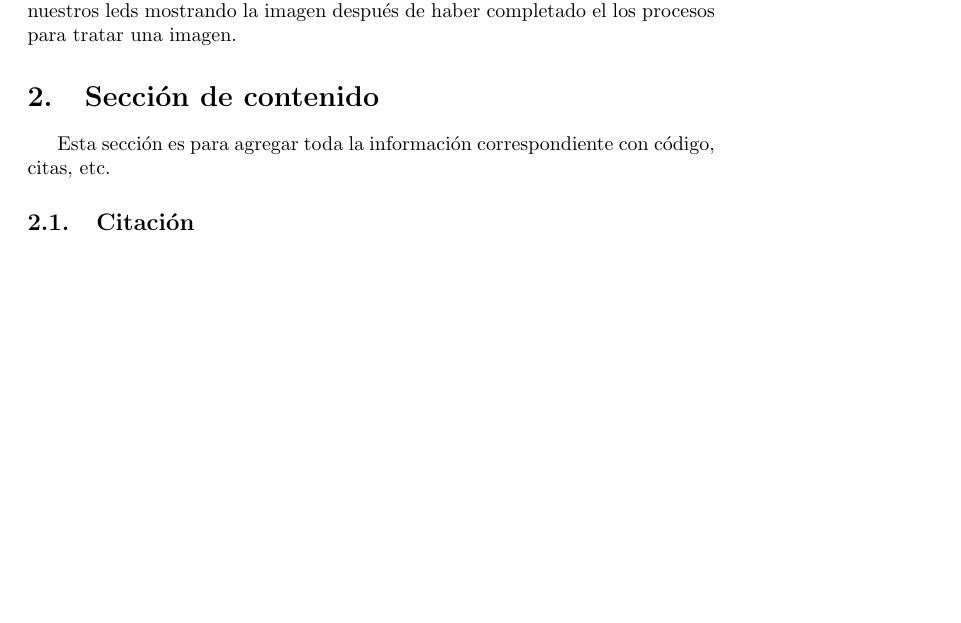
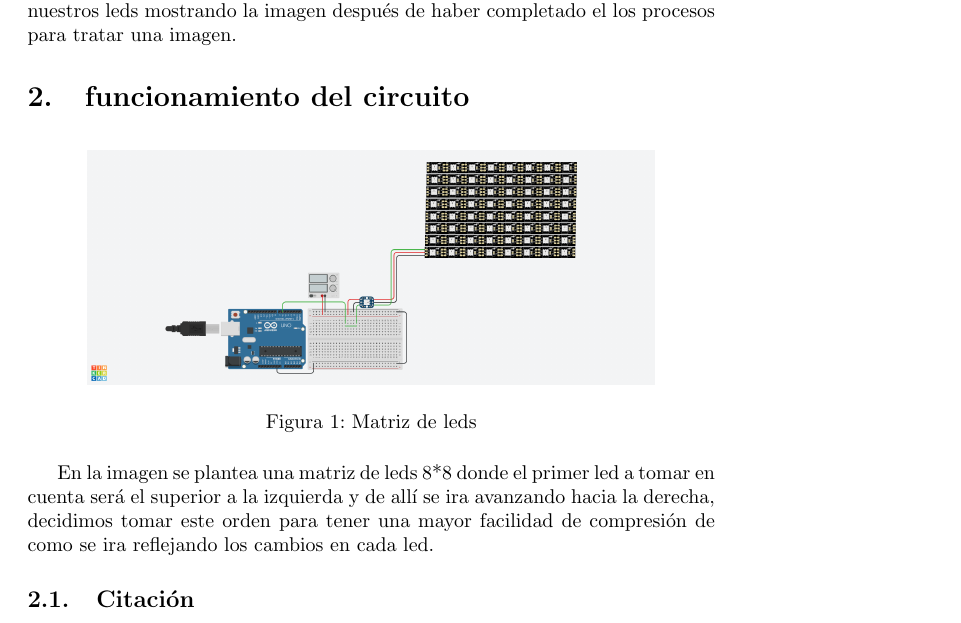
Before and after one commit to difor280/parcial_2, a LaTeX document (main.tex): part of page 3 of 4 before the commit and part of page 3 of 5 after it, cut so that both start at the same text, the shorter picture padded with empty space. Compiled offline with pdfLaTeX.

Commit message:
funcionamiento del circuito

```diff
--- a/main.tex
+++ b/main.tex
@@ -45,8 +45,23 @@ Otra dificultad para el proyecto es entender las matrices de datos que nos van a
 Manejar correctamente las librerías de Arduino para darle el color deseado a nuestros leds mostrando la imagen después de haber completado el los procesos para tratar una imagen.
 
 
-\section{Sección de contenido} \label{contenido}
-Esta sección es para agregar toda la información correspondiente con código, citas, etc.
+\section{funcionamiento del circuito} \label{contenido}
+
+\begin{figure}[h]
+\includegraphics[width=10cm]{1.png}
+\centering
+\caption{Matriz de leds}
+\label{fig:matriz de leds}
+\end{figure}
+
+\\
+En la imagen se plantea una matriz de leds 8*8 donde el primer led a tomar en cuenta será el superior a la izquierda y de allí se ira avanzando hacia la derecha, decidimos tomar este orden para tener una mayor facilidad de compresión de como se ira reflejando los cambios en cada led.
+
+
+
+
+
+
 \subsection{Citación}
 Vamos a citar por ejemplo un artículo de \textbf{Albert Einstein} \cite{einstein}.
 También es posible citar libros \cite{dirac} o documentos en línea \cite{knuthwebsite}.\\\\
```
Also changed, not shown: 1.png (added), parcial_2.pdf.
